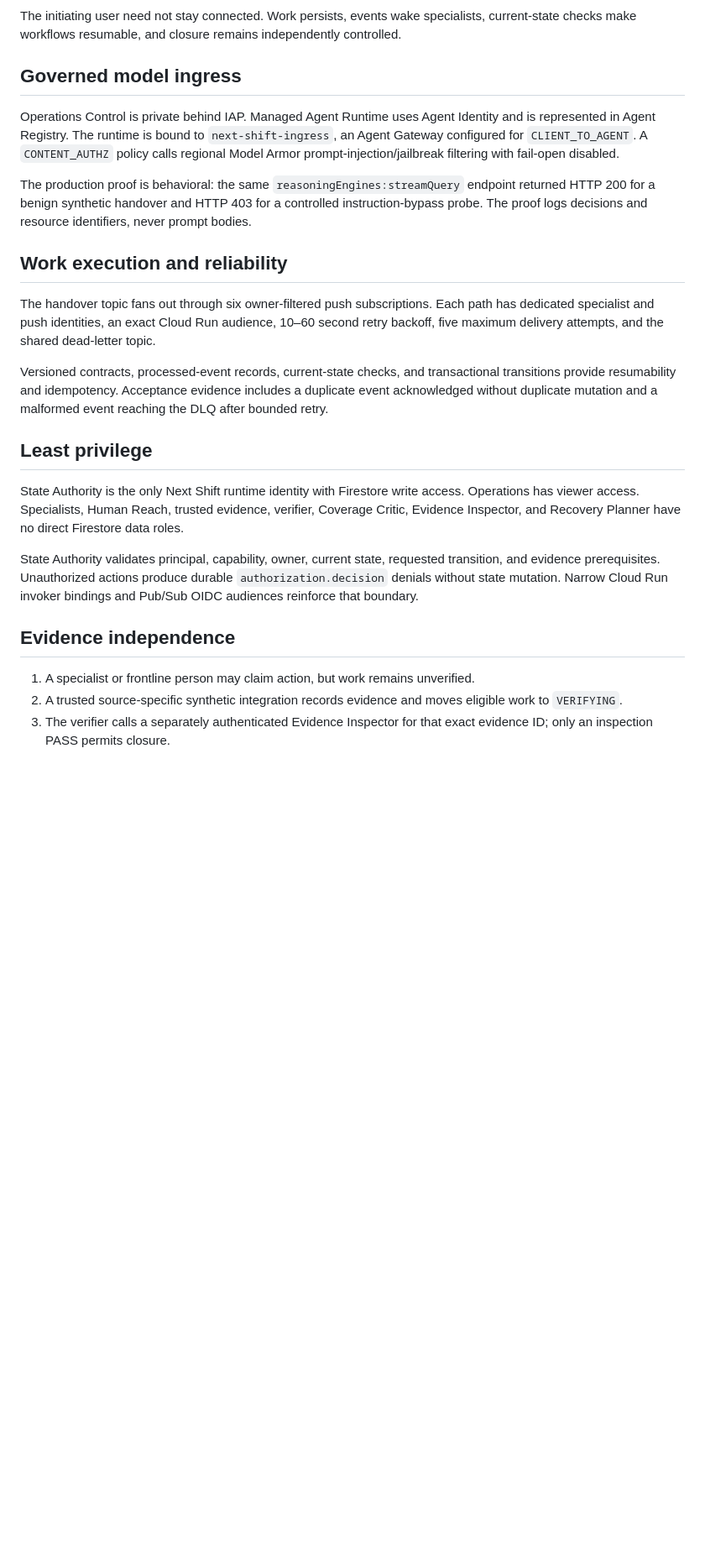
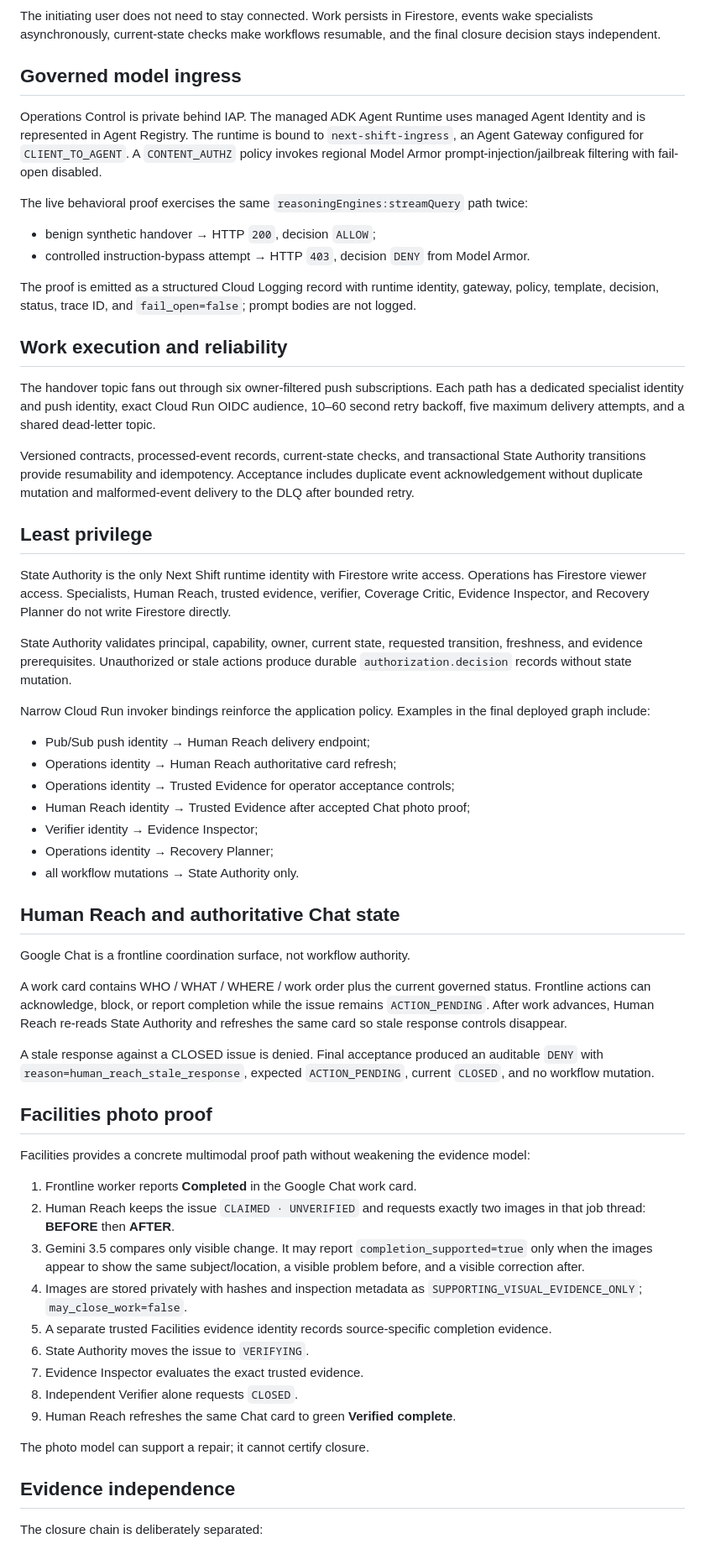
Before and after one commit to Paddyboy76/next-shift, a Markdown page: docs/architecture.md, the part around one of its changes. Shown at 84% size. Drawn GitHub-style; blank space fills up the shorter version.

Commit message:
Refresh architecture for final product

````diff
--- a/docs/architecture.md
+++ b/docs/architecture.md
@@ -50,28 +73,65 @@ sequenceDiagram
 ```
 
-The initiating user need not stay connected. Work persists, events wake specialists, current-state checks make workflows resumable, and closure remains independently controlled.
+The initiating user does not need to stay connected. Work persists in Firestore, events wake specialists asynchronously, current-state checks make workflows resumable, and the final closure decision stays independent.
 
 ## Governed model ingress
 
-Operations Control is private behind IAP. Managed Agent Runtime uses Agent Identity and is represented in Agent Registry. The runtime is bound to `next-shift-ingress`, an Agent Gateway configured for `CLIENT_TO_AGENT`. A `CONTENT_AUTHZ` policy calls regional Model Armor prompt-injection/jailbreak filtering with fail-open disabled.
+Operations Control is private behind IAP. The managed ADK Agent Runtime uses managed Agent Identity and is represented in Agent Registry. The runtime is bound to `next-shift-ingress`, an Agent Gateway configured for `CLIENT_TO_AGENT`. A `CONTENT_AUTHZ` policy invokes regional Model Armor prompt-injection/jailbreak filtering with fail-open disabled.
 
-The production proof is behavioral: the same `reasoningEngines:streamQuery` endpoint returned HTTP 200 for a benign synthetic handover and HTTP 403 for a controlled instruction-bypass probe. The proof logs decisions and resource identifiers, never prompt bodies.
+The live behavioral proof exercises the same `reasoningEngines:streamQuery` path twice:
+
+- benign synthetic handover → HTTP `200`, decision `ALLOW`;
+- controlled instruction-bypass attempt → HTTP `403`, decision `DENY` from Model Armor.
+
+The proof is emitted as a structured Cloud Logging record with runtime identity, gateway, policy, template, decision, status, trace ID, and `fail_open=false`; prompt bodies are not logged.
 
 ## Work execution and reliability
 
-The handover topic fans out through six owner-filtered push subscriptions. Each path has dedicated specialist and push identities, an exact Cloud Run audience, 10–60 second retry backoff, five maximum delivery attempts, and the shared dead-letter topic.
+The handover topic fans out through six owner-filtered push subscriptions. Each path has a dedicated specialist identity and push identity, exact Cloud Run OIDC audience, 10–60 second retry backoff, five maximum delivery attempts, and a shared dead-letter topic.
 
-Versioned contracts, processed-event records, current-state checks, and transactional transitions provide resumability and idempotency. Acceptance evidence includes a duplicate event acknowledged without duplicate mutation and a malformed event reaching the DLQ after bounded retry.
+Versioned contracts, processed-event records, current-state checks, and transactional State Authority transitions provide resumability and idempotency. Acceptance includes duplicate event acknowledgement without duplicate mutation and malformed-event delivery to the DLQ after bounded retry.
 
 ## Least privilege
 
-State Authority is the only Next Shift runtime identity with Firestore write access. Operations has viewer access. Specialists, Human Reach, trusted evidence, verifier, Coverage Critic, Evidence Inspector, and Recovery Planner have no direct Firestore data roles.
+State Authority is the only Next Shift runtime identity with Firestore write access. Operations has Firestore viewer access. Specialists, Human Reach, trusted evidence, verifier, Coverage Critic, Evidence Inspector, and Recovery Planner do not write Firestore directly.
 
-State Authority validates principal, capability, owner, current state, requested transition, and evidence prerequisites. Unauthorized actions produce durable `authorization.decision` denials without state mutation. Narrow Cloud Run invoker bindings and Pub/Sub OIDC audiences reinforce that boundary.
+State Authority validates principal, capability, owner, current state, requested transition, freshness, and evidence prerequisites. Unauthorized or stale actions produce durable `authorization.decision` records without state mutation.
+
+Narrow Cloud Run invoker bindings reinforce the application policy. Examples in the final deployed graph include:
+
+- Pub/Sub push identity → Human Reach delivery endpoint;
+- Operations identity → Human Reach authoritative card refresh;
+- Operations identity → Trusted Evidence for operator acceptance controls;
+- Human Reach identity → Trusted Evidence after accepted Chat photo proof;
+- Verifier identity → Evidence Inspector;
+- Operations identity → Recovery Planner;
+- all workflow mutations → State Authority only.
+
+## Human Reach and authoritative Chat state
+
+Google Chat is a frontline coordination surface, not workflow authority.
+
+A work card contains WHO / WHAT / WHERE / work order plus the current governed status. Frontline actions can acknowledge, block, or report completion while the issue remains `ACTION_PENDING`. After work advances, Human Reach re-reads State Authority and refreshes the same card so stale response controls disappear.
+
+A stale response against a CLOSED issue is denied. Final acceptance produced an auditable `DENY` with `reason=human_reach_stale_response`, expected `ACTION_PENDING`, current `CLOSED`, and no workflow mutation.
+
+## Facilities photo proof
+
+Facilities provides a concrete multimodal proof path without weakening the evidence model:
+
+1. Frontline worker reports **Completed** in the Google Chat work card.
+2. Human Reach keeps the issue `CLAIMED · UNVERIFIED` and requests exactly two images in that job thread: **BEFORE** then **AFTER**.
+3. Gemini 3.5 compares only visible change. It may report `completion_supported=true` only when the images appear to show the same subject/location, a visible problem before, and a visible correction after.
+4. Images are stored privately with hashes and inspection metadata as `SUPPORTING_VISUAL_EVIDENCE_ONLY`; `may_close_work=false`.
+5. A separate trusted Facilities evidence identity records source-specific completion evidence.
+6. State Authority moves the issue to `VERIFYING`.
+7. Evidence Inspector evaluates the exact trusted evidence.
+8. Independent Verifier alone requests `CLOSED`.
+9. Human Reach refreshes the same Chat card to green **Verified complete**.
+
+The photo model can support a repair; it cannot certify closure.
 
 ## Evidence independence
 
-1. A specialist or frontline person may claim action, but work remains unverified.
-2. A trusted source-specific synthetic integration records evidence and moves eligible work to `VERIFYING`.
-3. The verifier calls a separately authenticated Evidence Inspector for that exact evidence ID; only an inspection PASS permits closure.
+The closure chain is deliberately separated:
 
````
Also changed, not shown: other parts of docs/architecture.md (+66 -27 lines).
